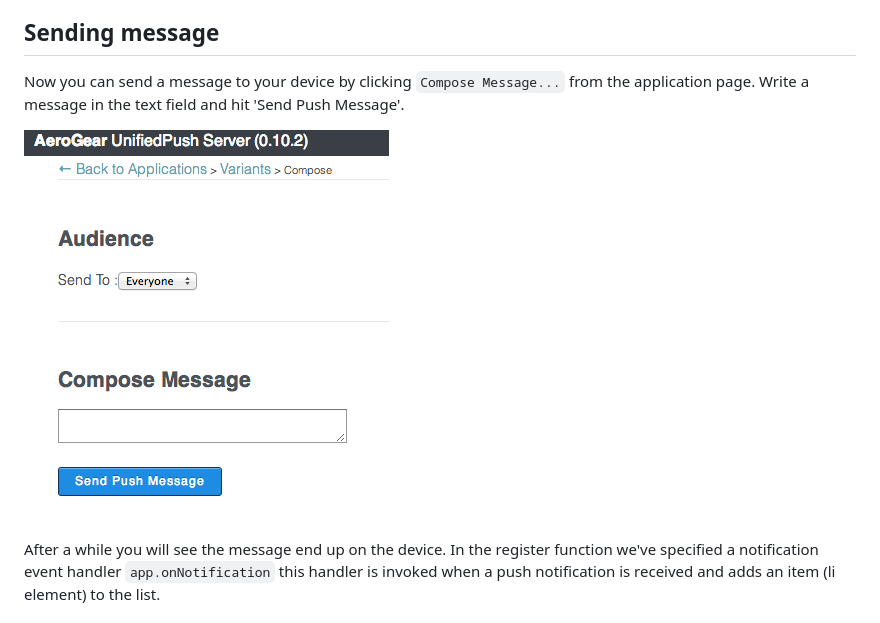
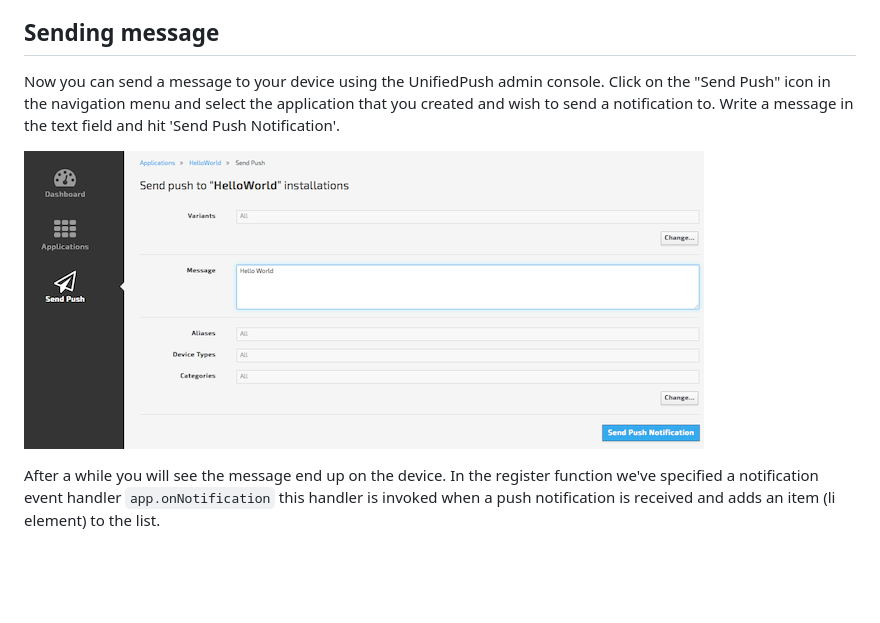
Before and after one commit to jboss-mobile/unified-push-helloworld, a Markdown page: cordova/README.md, the part around the change. Drawn GitHub-style; pictures changed too: cordova/doc/compose-message.png; blank space fills up the shorter version.

Commit message:
update readme.md based on dbevenius feedback

```diff
--- a/cordova/README.md
+++ b/cordova/README.md
@@ -88,7 +88,7 @@ Application Flow
 When you start the application Cordova will fire a `deviceready` event when Cordova initialization is done and the device is ready (see `www/js/index.js`). On this event the `register` function will be executed registering the device with the UnifiedPush server. The first argument is a function that gets executed when the device receives a push event, followed by a success and errorCallback that are invoked when the register was successful or not and the last parameter is the push configuration that indicates where the push server is located and which variant/secret to use. When registration is successful it will display this on the UI. You can also verify that the registration was successful by going to the console there a new instance will have appeared with your deviceId, platform and status.
 
 ## Sending message
-Now you can send a message to your device by clicking `Compose Message...` from the application page. Write a message in the text field and hit 'Send Push Message'.
+Now you can send a message to your device using the UnifiedPush admin console.  Click on the "Send Push" icon in the navigation menu and select the application that you created and wish to send a notification to.  Write a message in the text field and hit 'Send Push Notification'.
 
 ![import](doc/compose-message.png)
 
```
Also changed, not shown: 2 other files.
